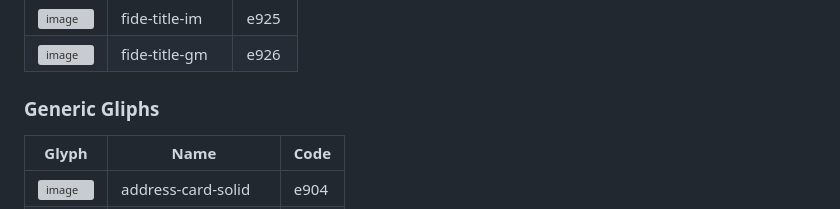
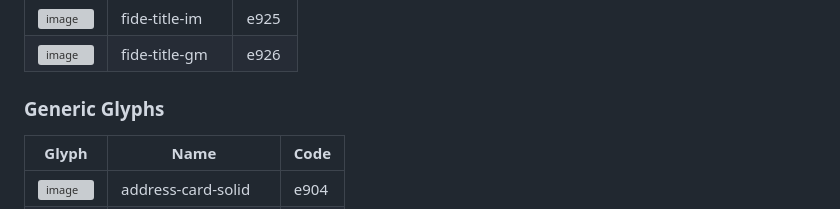
Before and after one commit to salsan/chess-font, a Markdown page: README.md, the part around the change. Drawn GitHub-style; grey boxes are pictures that could not be loaded.

Commit message:
Fixed Typo

```diff
--- a/README.md
+++ b/README.md
@@ -68,7 +68,7 @@ Chess Font is a collection of glyphs for chess websites
 
 
 
-### Generic Gliphs
+### Generic Glyphs
 | Glyph | Name | Code |
 |-------|------|------|
 | ![image](https://user-images.githubusercontent.com/111319/166730302-9488ab36-5d9f-487d-9891-7a30ee0881af.png) | address-card-solid | e904 |
```
